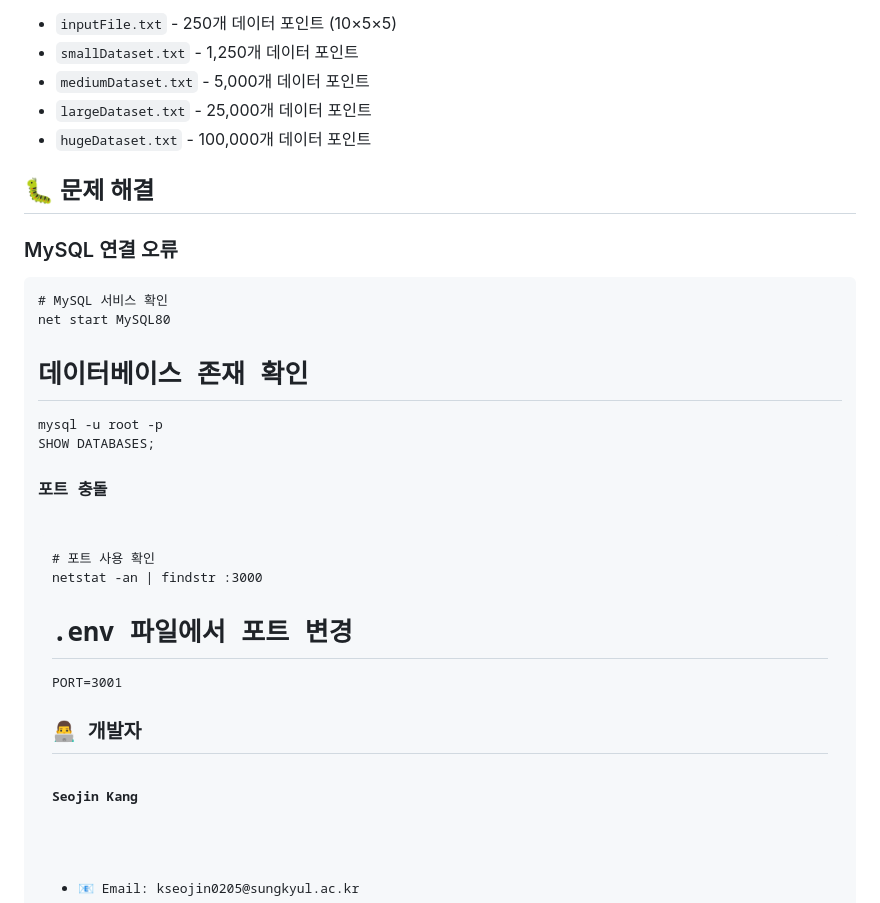
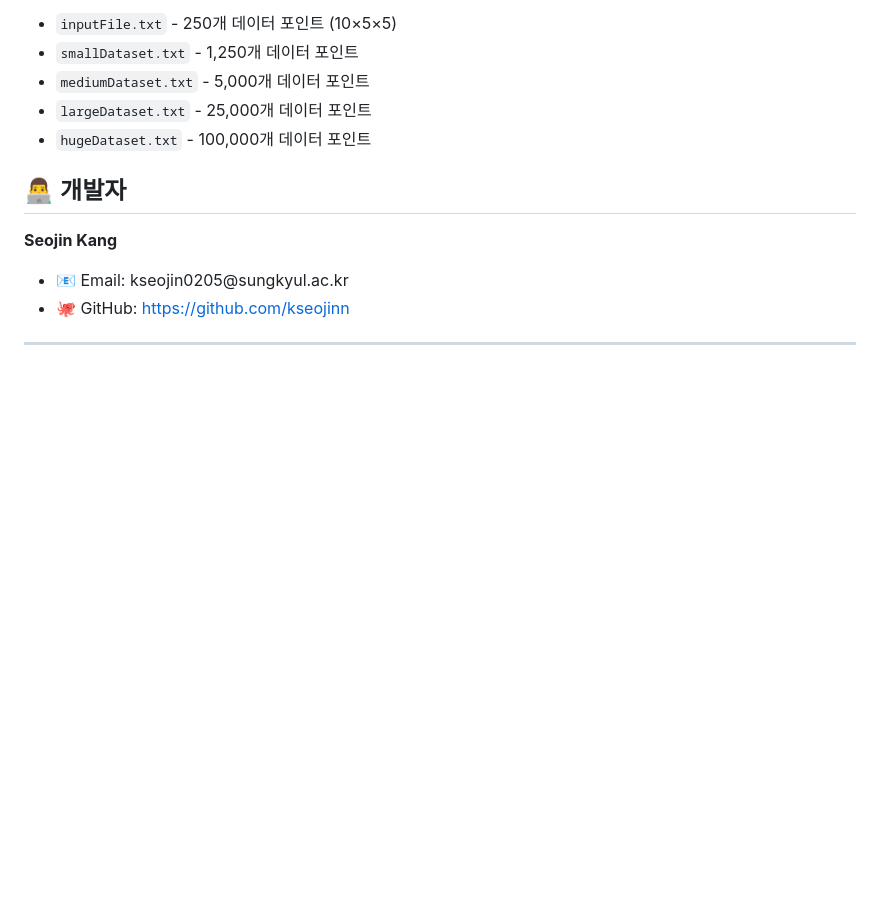
Before and after one commit to kseojinn/web-app-tech, a Markdown page: README.md, the part around the change. Rendered like a GitHub page; blank space fills up the shorter version.

```diff
--- a/README.md
+++ b/README.md
@@ -127,23 +127,6 @@ core5	803	786	929	958	329</code></pre>
     <li><code>hugeDataset.txt</code> - 100,000개 데이터 포인트</li>
 </ul>
 
-<h2>🐛 문제 해결</h2>
-
-<h3>MySQL 연결 오류</h3>
-<pre><code># MySQL 서비스 확인
-net start MySQL80
-
-# 데이터베이스 존재 확인
-mysql -u root -p
-SHOW DATABASES;</code></pre>
-
-<h3>포트 충돌</h3>
-<pre><code># 포트 사용 확인
-netstat -an | findstr :3000
-
-# .env 파일에서 포트 변경
-PORT=3001</code></pre>
-
 <h2>👨‍💻 개발자</h2>
 <p><strong>Seojin Kang</strong></p>
 <ul>
```
